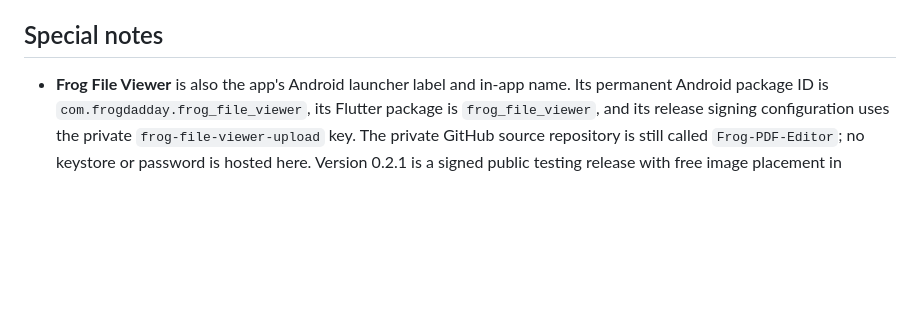
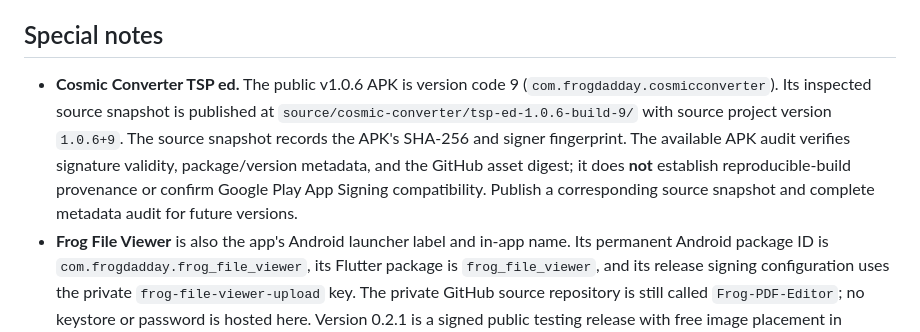
Before and after one commit to frogdadday/frogdadday.github.io, a Markdown page: APK_DISTRIBUTION.md, the part around the change. GitHub-like rendering; blank space fills up the shorter version.

Commit message:
Document public Cosmic Converter TSP source snapshot

```diff
--- a/APK_DISTRIBUTION.md
+++ b/APK_DISTRIBUTION.md
@@ -39,6 +39,7 @@ The shared `apps/apk-downloads.js` checks up to 100 **current** public GitHub Re
 
 ## Special notes
 
+- **Cosmic Converter TSP ed.** The public v1.0.6 APK is version code 9 (`com.frogdadday.cosmicconverter`). Its inspected source snapshot is published at `source/cosmic-converter/tsp-ed-1.0.6-build-9/` with source project version `1.0.6+9`. The source snapshot records the APK's SHA-256 and signer fingerprint. The available APK audit verifies signature validity, package/version metadata, and the GitHub asset digest; it does **not** establish reproducible-build provenance or confirm Google Play App Signing compatibility. Publish a corresponding source snapshot and complete metadata audit for future versions.
 - **Frog File Viewer** is also the app's Android launcher label and in-app name. Its permanent Android package ID is `com.frogdadday.frog_file_viewer`, its Flutter package is `frog_file_viewer`, and its release signing configuration uses the private `frog-file-viewer-upload` key. The private GitHub source repository is still called `Frog-PDF-Editor`; no keystore or password is hosted here. Version 0.2.1 is a signed public testing release with free image placement in existing PDFs and compatible Save a Copy output. Its privacy policy is public, while broader on-device conversion-fidelity and real-device testing remain ongoing.
 - No page downloads or stores APKs automatically; GitHub stores public release assets. No separate app auto-updater, telemetry, or paid service is added.
 - Android may ask users to enable app installation from their browser/file manager. Users should heed platform security warnings and turn the permission back off afterward if they enabled it.
```
